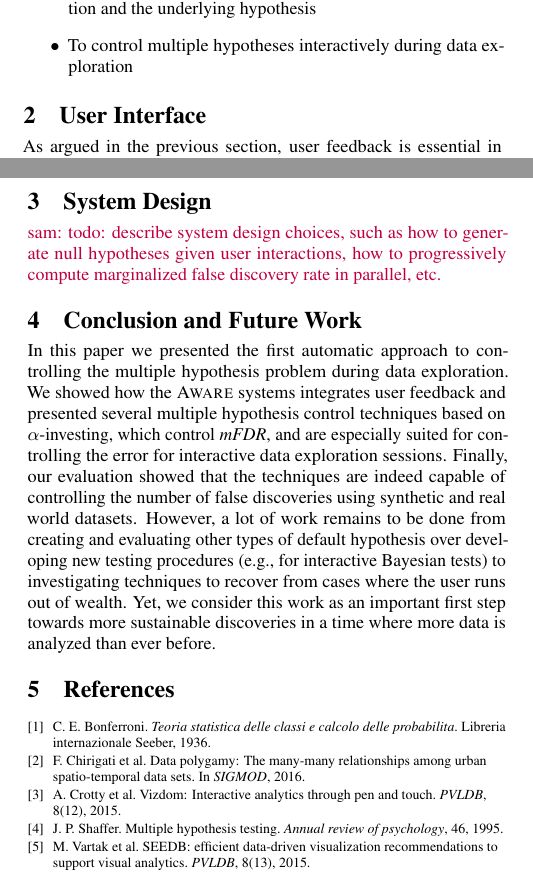
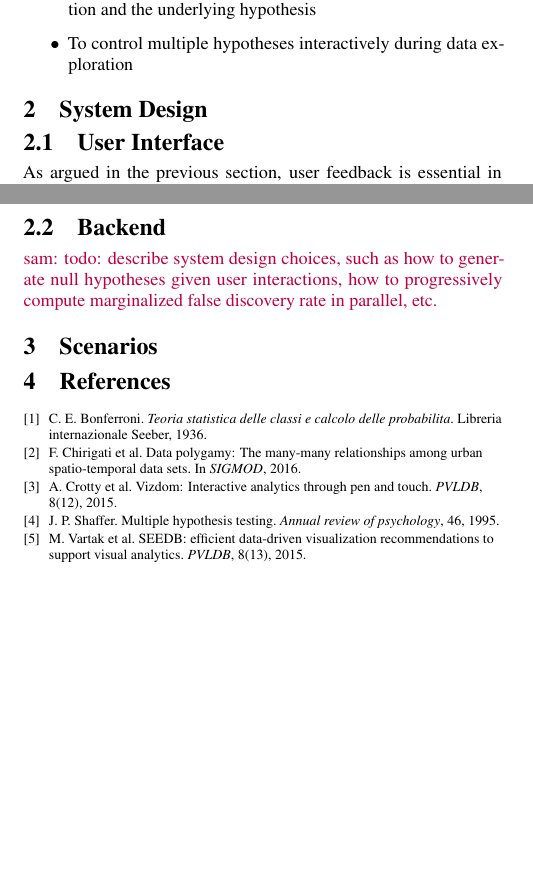
Before and after one commit to zheguang/SIGMOD-Risk-2017-Demo, a LaTeX document (main.tex, which reads concl.tex, scenarios.tex, system-design.tex): two parts of the columns of pages 1 and 2 of 2, joined at a grey line, cut so that both start at the same text, the shorter picture padded with empty space. Compiled offline with pdfLaTeX.

Commit message:
Restructure sections.

```diff
--- a/concl.tex
+++ /dev/null
@@ -1,8 +0,0 @@
-\section{Conclusion and Future Work}
-\label{sec:concl}
-
-In this paper we presented the first automatic approach to controlling the multiple hypothesis  problem during data exploration.
-We showed how the \system{} systems integrates user feedback and presented several multiple hypothesis control techniques based on $\alpha$-investing, which control \emph{mFDR}, and are especially suited for controlling the error for interactive data exploration sessions.
-Finally, our evaluation showed that the techniques are indeed capable of controlling the number of false discoveries using synthetic and real world datasets.
-However, a lot of work remains to be done from  creating and evaluating other types of default hypothesis over developing new testing procedures (e.g., for interactive Bayesian tests) to investigating techniques to recover from cases where the user runs out of wealth.
-Yet, we consider this work as an important first step towards more sustainable discoveries in a time where more data is analyzed than ever before.
--- a/main.tex
+++ b/main.tex
@@ -185,11 +185,9 @@ Exploring data via visualization has become a popular way to understand complex
 
 %\input{requirements.tex}
 
-\input{ui.tex}
+\input{system-design.tex}
 
-\input{system.tex}
-
-\input{concl.tex}
+\input{scenarios.tex}
 
 %\section{Acknowledgments}
 %This research is funded in part by the Intel Science and Technology Center for Big Data, the NSF CAREER Award IIS-1453171, the Air Force YIP AWARD FA9550-15-1-0144, NSF IIS-1514491, and gifts from SAP, Oracle, Google, Mellanox, and Amazon.
--- /dev/null
+++ b/scenarios.tex
@@ -0,0 +1,2 @@
+\section{Scenarios}
+\label{sec:scenarios}
--- a/ui.tex
+++ b/system-design.tex
@@ -1,6 +1,8 @@
-\section{User Interface}
+\section{System Design}
+\label{sec:system-design}
+
+\subsection{User Interface}
 \label{sec:ui}
-
 As argued in the previous section, user feedback is essential in determining, tracking and controlling the right hypothesis during the data exploration process.
 With \system~we created a system that applies our heuristic automatically to all visualizations. We designed \system~'s user interface with a few goals in mind.
 
@@ -73,3 +75,7 @@ Finally, we allow to mark important hypotheses by tapping the ``star'' icons (E)
 %\label{sec:ui:additional}
 %- How much more data we need to change the \pval
 %- How much more data from the null-hypothesis do we need to add to flip it again
+
+\subsection{Backend}
+\label{sec:backend}
+\sam{todo: describe system design choices, such as how to generate null hypotheses given user interactions, how to progressively compute marginalized false discovery rate in parallel, etc.}
--- a/system.tex
+++ /dev/null
@@ -1,3 +0,0 @@
-\section{System Design}
-\label{sec:system}
-\sam{todo: describe system design choices, such as how to generate null hypotheses given user interactions, how to progressively compute marginalized false discovery rate in parallel, etc.}
```
